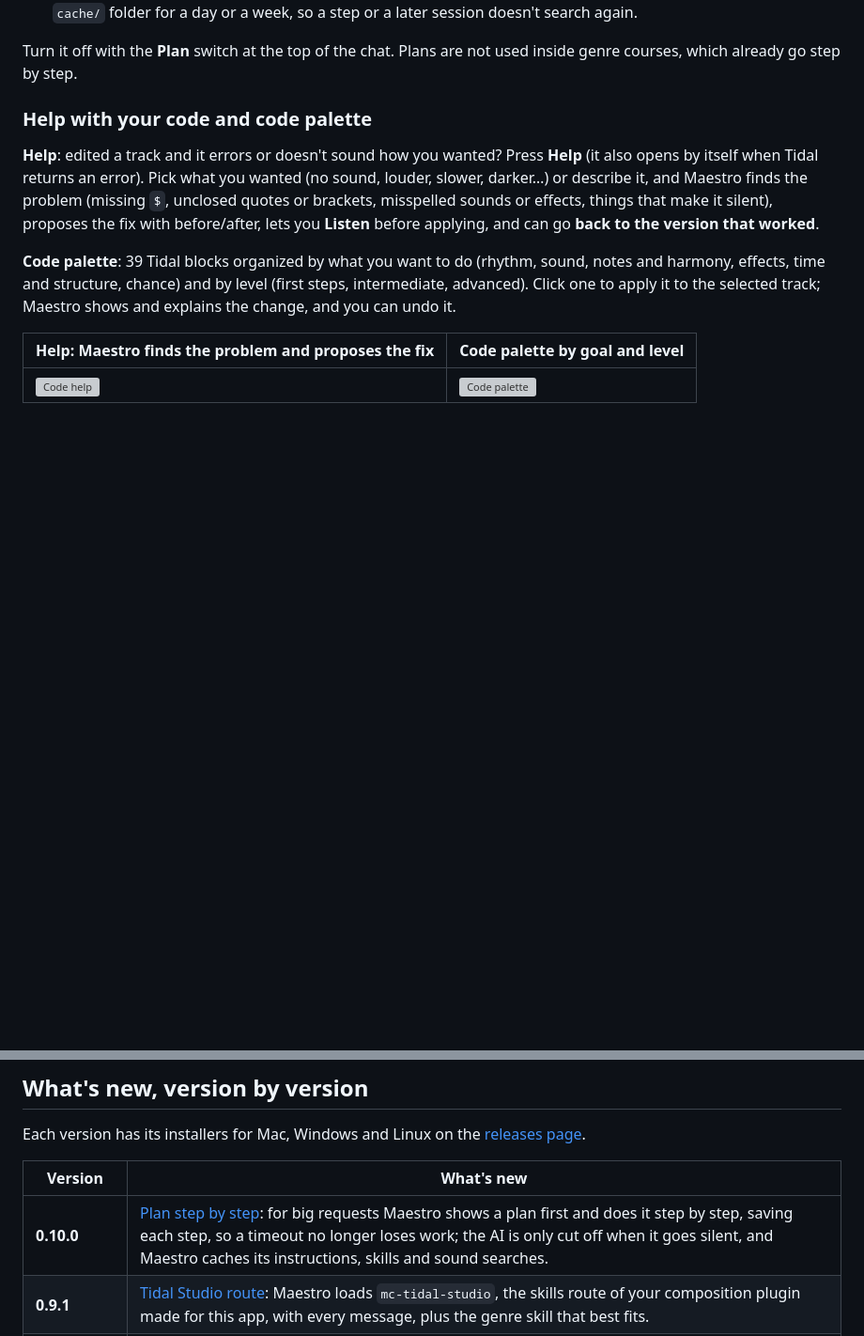
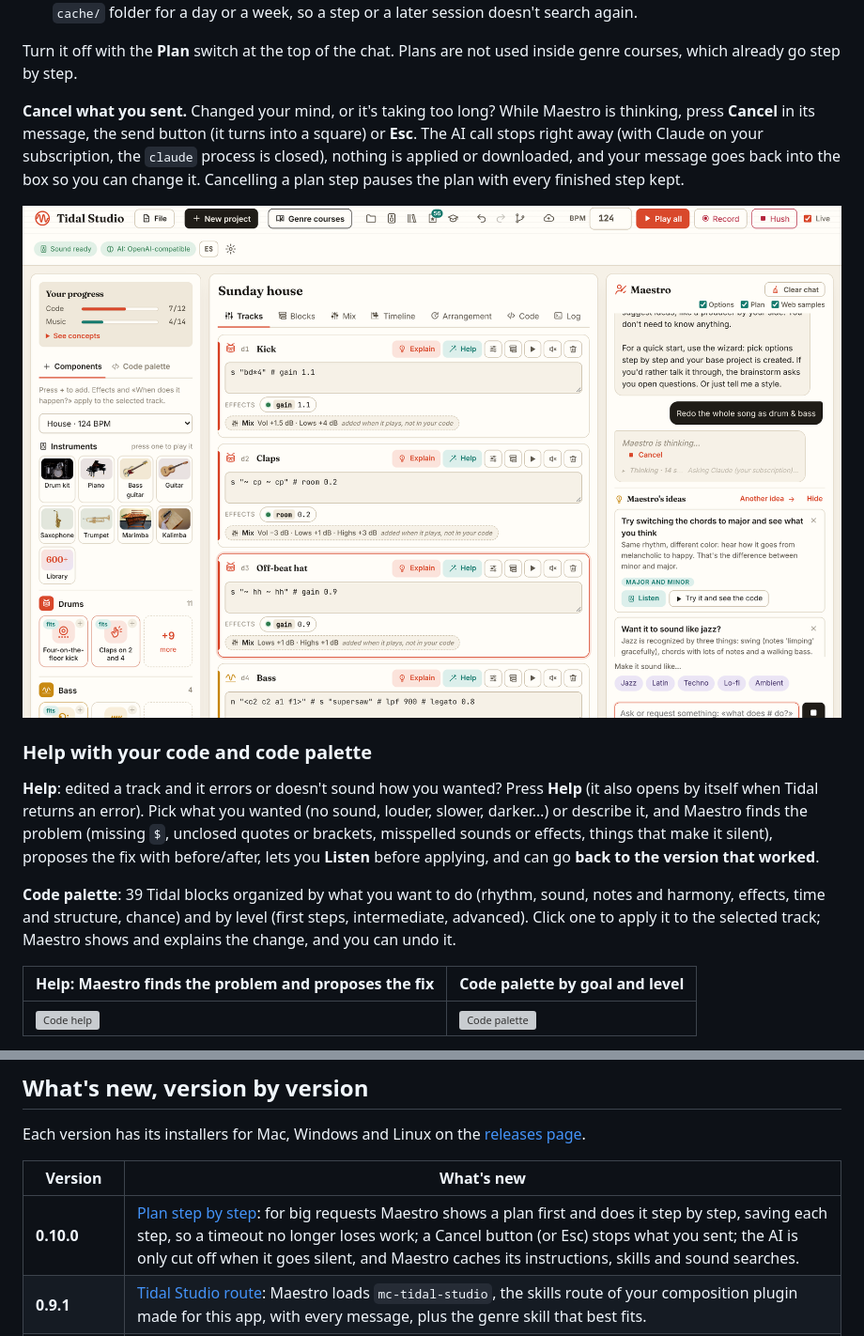
Before and after one commit to vsalesa/tidal-studio, a Markdown page: README.md, 2 parts joined by grey strips. Shown at 94% size. Rendered like a GitHub page; pictures changed too: docs/screenshots/chat-cancel.png (added); blank space fills up the shorter version; grey boxes are pictures that could not be loaded.

```diff
--- a/README.md
+++ b/README.md
@@ -146,6 +146,13 @@ Faster answers, too:
 
 Turn it off with the **Plan** switch at the top of the chat. Plans are not used inside genre courses, which already go
 step by step.
+
+**Cancel what you sent.** Changed your mind, or it's taking too long? While Maestro is thinking, press **Cancel** in its
+message, the send button (it turns into a square) or **Esc**. The AI call stops right away (with Claude on your
+subscription, the `claude` process is closed), nothing is applied or downloaded, and your message goes back into the box
+so you can change it. Cancelling a plan step pauses the plan with every finished step kept.
+
+![While Maestro thinks: Cancel, or the square send button, or Esc](docs/screenshots/chat-cancel.png)
 
 ### Help with your code and code palette
 
@@ -552,7 +559,7 @@ Each version has its installers for Mac, Windows and Linux on the [releases page
 
 | Version | What's new |
 |---|---|
-| **0.10.0** | [Plan step by step](#big-requests-maestro-makes-a-plan-and-goes-step-by-step): for big requests Maestro shows a plan first and does it step by step, saving each step, so a timeout no longer loses work; the AI is only cut off when it goes silent, and Maestro caches its instructions, skills and sound searches. |
+| **0.10.0** | [Plan step by step](#big-requests-maestro-makes-a-plan-and-goes-step-by-step): for big requests Maestro shows a plan first and does it step by step, saving each step, so a timeout no longer loses work; a Cancel button (or Esc) stops what you sent; the AI is only cut off when it goes silent, and Maestro caches its instructions, skills and sound searches. |
 | **0.9.1** | [Tidal Studio route](#plugins): Maestro loads `mc-tidal-studio`, the skills route of your composition plugin made for this app, with every message, plus the genre skill that best fits. |
 | **0.9.0** | [Instrument library](#instrument-library-600-specific-instruments): 600+ specific instruments with photos, pre-listen and your own SoundFonts, new synth engines (Mi-UGens, Surge XT, Vital), Latin courses that follow your composition plugin with real instruments, and plugins that update themselves. |
 | **0.8.0** | [Long loops library](#long-loops-a-library-that-knows-what-to-do-with-them): drop loops, folders or a zip; tempo, bars, key and hits are detected and you get code that fits your song, with variations. |
```
Also changed, not shown: README.es.md (+8 -1 lines), packaging/RELEASE_NOTES.md (+2 -1 lines), docs/screenshots/es/chat-cancelar.png (added), 7 other files.
